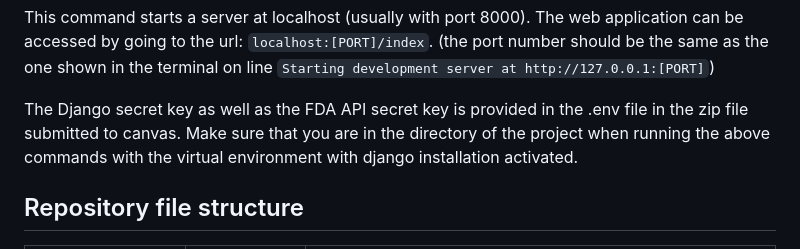
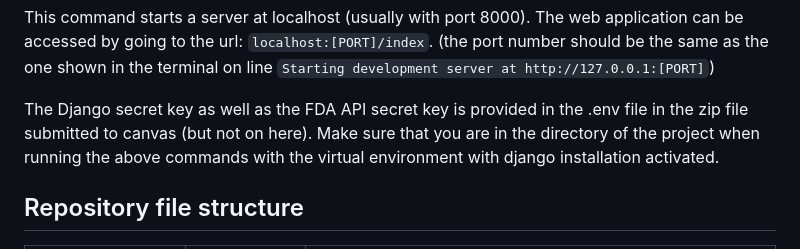
Before and after one commit to Ludougan123234/SI507-Final, a Markdown page: README.md, the part around the change. GitHub-like rendering.

```diff
--- a/README.md
+++ b/README.md
@@ -31,7 +31,7 @@ python manage.py runserver
 
 This command starts a server at localhost (usually with port 8000). The web application can be accessed by going to the url: `localhost:[PORT]/index`. (the port number should be the same as the one shown in the terminal on line `Starting development server at http://127.0.0.1:[PORT]`)
 
-The Django secret key as well as the FDA API secret key is provided in the .env file in the zip file submitted to canvas. Make sure that you are in the directory of the project when running the above commands with the virtual environment with django installation activated.
+The Django secret key as well as the FDA API secret key is provided in the .env file in the zip file submitted to canvas (but not on here). Make sure that you are in the directory of the project when running the above commands with the virtual environment with django installation activated.
 
 ## Repository file structure
 
```
